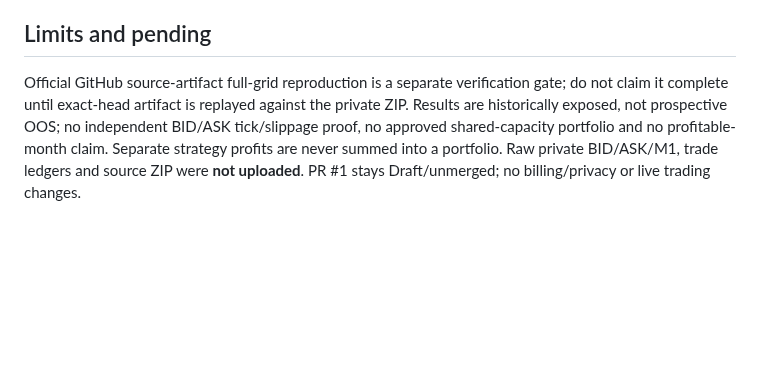
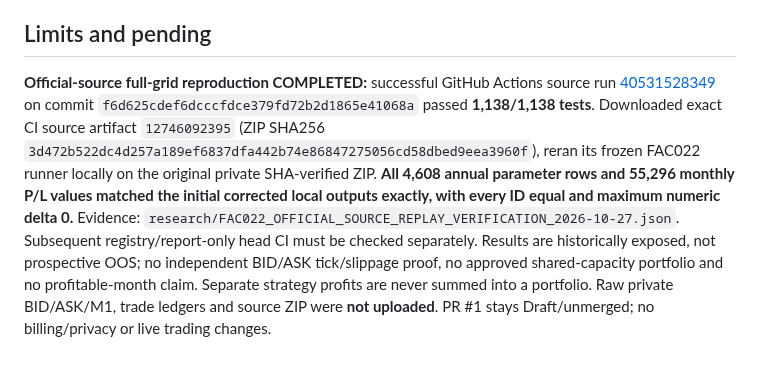
Before and after one commit to premiumtechnologiessolutions-max/backtest-engine, a Markdown page: docs/FAC022_4608_ANNUAL_M5_PATH_EFFICIENCY_REJECTED_2026-10-27.md, the part around the change. GitHub-like rendering; blank space fills up the shorter version.

Commit message:
docs: add FAC022 official source artifact 4608/55296 exact reproduction and CI

```diff
--- a/docs/FAC022_4608_ANNUAL_M5_PATH_EFFICIENCY_REJECTED_2026-10-27.md
+++ b/docs/FAC022_4608_ANNUAL_M5_PATH_EFFICIENCY_REJECTED_2026-10-27.md
@@ -28,4 +28,4 @@ Original private ZIP verified by SHA256; observed M1 only, no fabricated minutes
 **Implementation audit:** an early local exploratory replay applied cooldown *before* per-rule session filtering, inconsistent with the already-frozen specification. It was explicitly invalidated and **excluded from all counts**. The corrected runner applies cooldown **after** each rule's causal H1/session filter. Both complete years were rerun on the corrected implementation; all results and numbers above refer exclusively to the corrected frozen logic. The hypothesis, grid and gate were NOT changed to fit outcomes.
 
 ## Limits and pending
-Official GitHub source-artifact full-grid reproduction is a separate verification gate; do not claim it complete until exact-head artifact is replayed against the private ZIP. Results are historically exposed, not prospective OOS; no independent BID/ASK tick/slippage proof, no approved shared-capacity portfolio and no profitable-month claim. Separate strategy profits are never summed into a portfolio. Raw private BID/ASK/M1, trade ledgers and source ZIP were **not uploaded**. PR #1 stays Draft/unmerged; no billing/privacy or live trading changes.
+**Official-source full-grid reproduction COMPLETED:** successful GitHub Actions source run [40531528349](https://github.com/premiumtechnologiessolutions-max/backtest-engine/actions/runs/40531528349) on commit `f6d625cdef6dcccfdce379fd72b2d1865e41068a` passed **1,138/1,138 tests**. Downloaded exact CI source artifact `12746092395` (ZIP SHA256 `3d472b522dc4d257a189ef6837dfa442b74e86847275056cd58dbed9eea3960f`), reran its frozen FAC022 runner locally on the original private SHA-verified ZIP. **All 4,608 annual parameter rows and 55,296 monthly P/L values matched the initial corrected local outputs exactly, with every ID equal and maximum numeric delta 0.** Evidence: `research/FAC022_OFFICIAL_SOURCE_REPLAY_VERIFICATION_2026-10-27.json`. Subsequent registry/report-only head CI must be checked separately. Results are historically exposed, not prospective OOS; no independent BID/ASK tick/slippage proof, no approved shared-capacity portfolio and no profitable-month claim. Separate strategy profits are never summed into a portfolio. Raw private BID/ASK/M1, trade ledgers and source ZIP were **not uploaded**. PR #1 stays Draft/unmerged; no billing/privacy or live trading changes.
```
